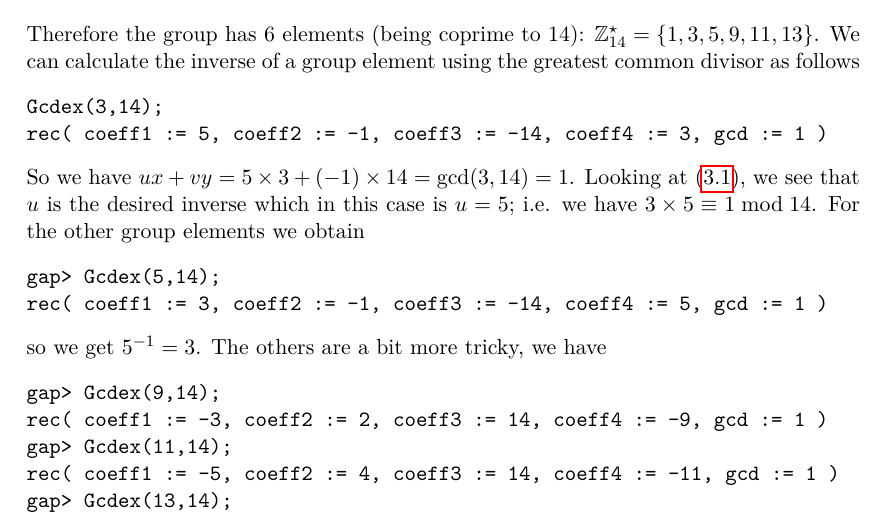
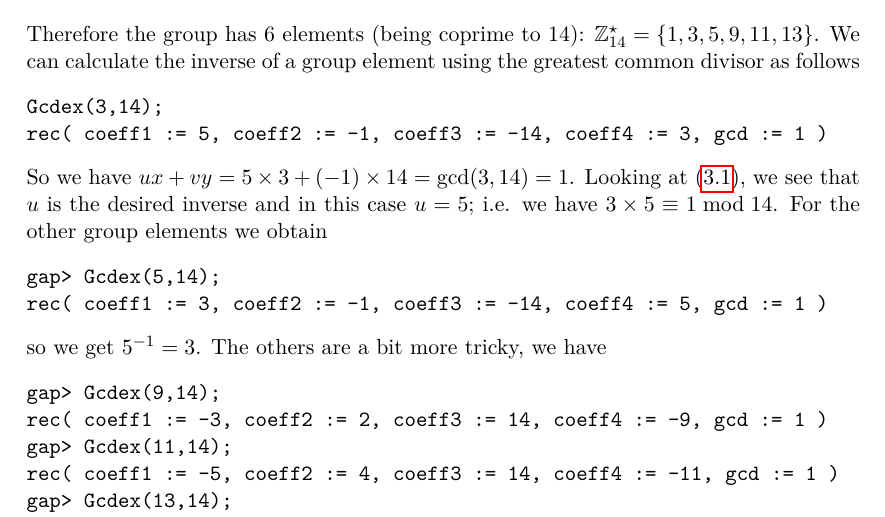
Before and after one commit to ClemensFMN/Journal, a LaTeX document (journal.tex, which reads 2017-04-26-gcd_01.tex): part of page 10 of 11, cut so that both start at the same text. Compiled offline with pdfLaTeX.

Commit message:
extended gcs

```diff
--- a/2017-04-26-gcd_01.tex
+++ b/2017-04-26-gcd_01.tex
@@ -147,7 +147,7 @@ Gcdex(3,14);
 rec( coeff1 := 5, coeff2 := -1, coeff3 := -14, coeff4 := 3, gcd := 1 )
 \end{verbatim}
 %
-So we have $ux + vy = 5 \times 3 + (-1) \times 14 = \gcd(3,14) = 1$. Looking at \eqref{gcd_01:inv}, we see that $u$ is the desired inverse which in this case is $u=5$; i.e. we have $3 \times 5 \equiv 1 \bmod 14$. For the other group elements we obtain
+So we have $ux + vy = 5 \times 3 + (-1) \times 14 = \gcd(3,14) = 1$. Looking at \eqref{gcd_01:inv}, we see that $u$ is the desired inverse and in this case $u=5$; i.e. we have $3 \times 5 \equiv 1 \bmod 14$. For the other group elements we obtain
 
 \begin{verbatim}
 gap> Gcdex(5,14);
```
